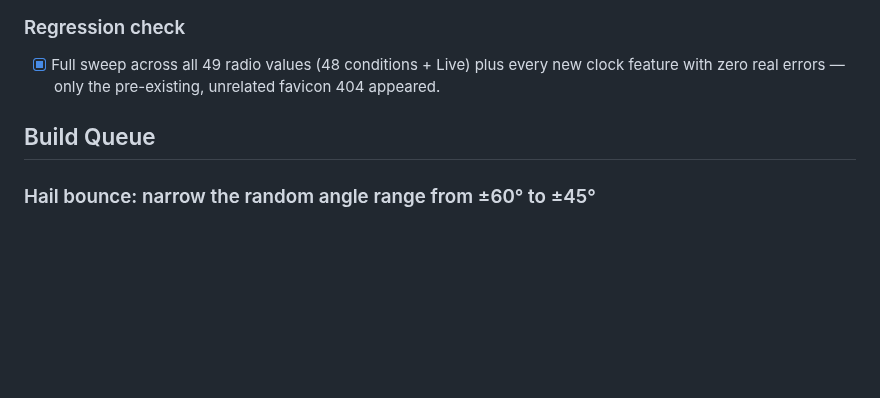
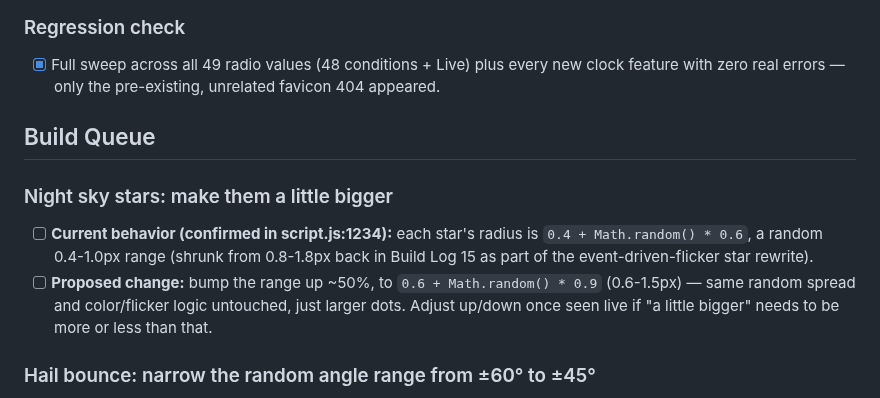
Before and after one commit to TundraJon/Startpage, a Markdown page: README.md, the part around the change. Rendered like a GitHub page; blank space fills up the shorter version.

Commit message:
Log night-sky star size increase to Build Queue

```diff
--- a/README.md
+++ b/README.md
@@ -488,6 +488,11 @@ Geolocation, true local timezone, and the full live data pull stay queued below
 
 ## Build Queue
 
+### Night sky stars: make them a little bigger
+
+- [ ] **Current behavior (confirmed in script.js:1234):** each star's radius is `0.4 + Math.random() * 0.6`, a random 0.4-1.0px range (shrunk from 0.8-1.8px back in Build Log 15 as part of the event-driven-flicker star rewrite).
+- [ ] **Proposed change:** bump the range up ~50%, to `0.6 + Math.random() * 0.9` (0.6-1.5px) — same random spread and color/flicker logic untouched, just larger dots. Adjust up/down once seen live if "a little bigger" needs to be more or less than that.
+
 ### Hail bounce: narrow the random angle range from ±60° to ±45°
 
 - [ ] **Current behavior (confirmed in script.js:1305-1313):** each stone's bounce angle is drawn from a continuous random range of -60° to +60° off straight up (`(Math.random() * 120 - 60) * Math.PI / 180`), then split into vertical/horizontal launch velocity via true trig decomposition (`vy0 = speed*cos(angle)`, `vx0 = speed*sin(angle)`) so energy is conserved — a wide angle trades height for reach rather than getting both.
```
